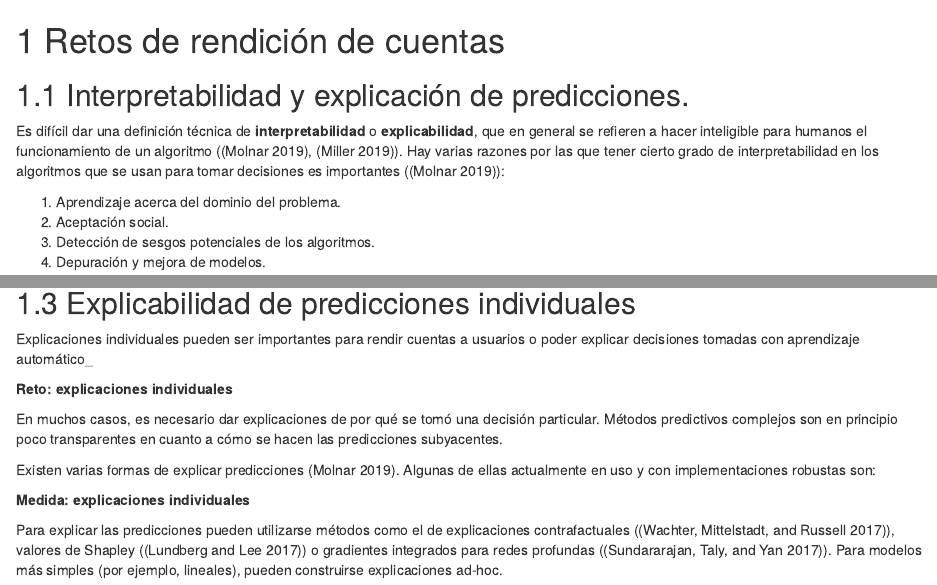
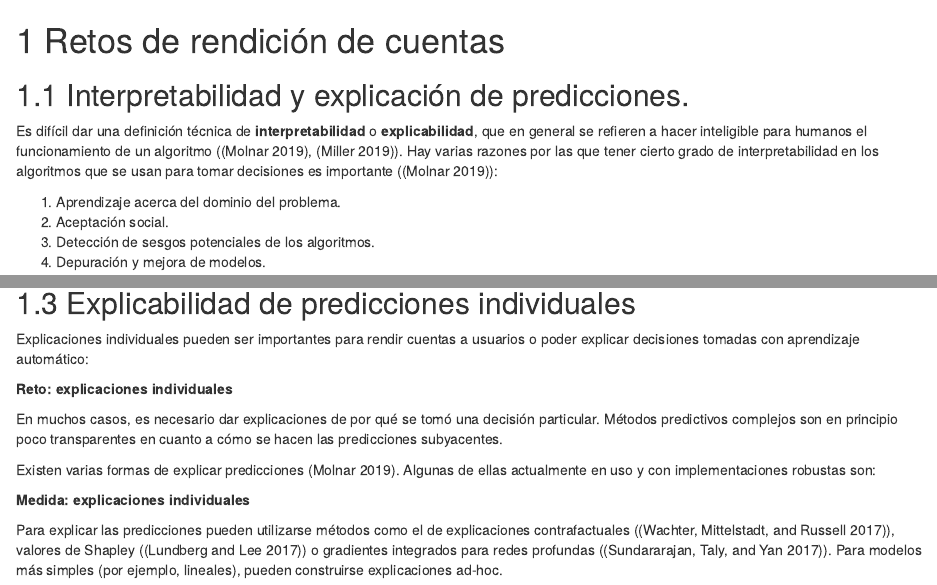
Before and after one commit to EL-BID/Manual-IA-Responsable, an R Markdown document (documento/05-retos-rendicion.Rmd): the page in a window 1100 px wide, from its top, and a second part further down, joined at a grey line. Rendered offline with R 4.5, knitr and Pandoc, with nearby package versions; drawn as R Markdown's standard HTML page in place of the format the file asks for.

Commit message:
Corregir redacción y typos

````diff
--- a/documento/05-retos-rendicion.Rmd
+++ b/documento/05-retos-rendicion.Rmd
@@ -5,7 +5,7 @@
 
 Es difícil dar una definición técnica de **interpretabilidad** o **explicabilidad**, que en general se refieren
 a hacer inteligible para humanos el funcionamiento de un algoritmo ([@molnar2019], [@miller]). Hay varias razones
-por las que tener cierto grado de interpretabilidad en los algoritmos que se usan para tomar decisiones es importantes ([@molnar2019]):
+por las que tener cierto grado de interpretabilidad en los algoritmos que se usan para tomar decisiones es importante ([@molnar2019]):
 
 1. Aprendizaje acerca del dominio del problema.
 2. Aceptación social.
@@ -70,7 +70,7 @@ variables problemáticas que reciben mucho peso en la predicción, en contra de
 ## Explicabilidad de predicciones individuales
 
 Explicaciones individuales pueden ser importantes para rendir cuentas a usuarios o poder explicar decisiones tomadas
-con aprendizaje automático_
+con aprendizaje automático:
 
 ```{block2, type='rmdnote'}
 **Reto: explicaciones individuales**
````
